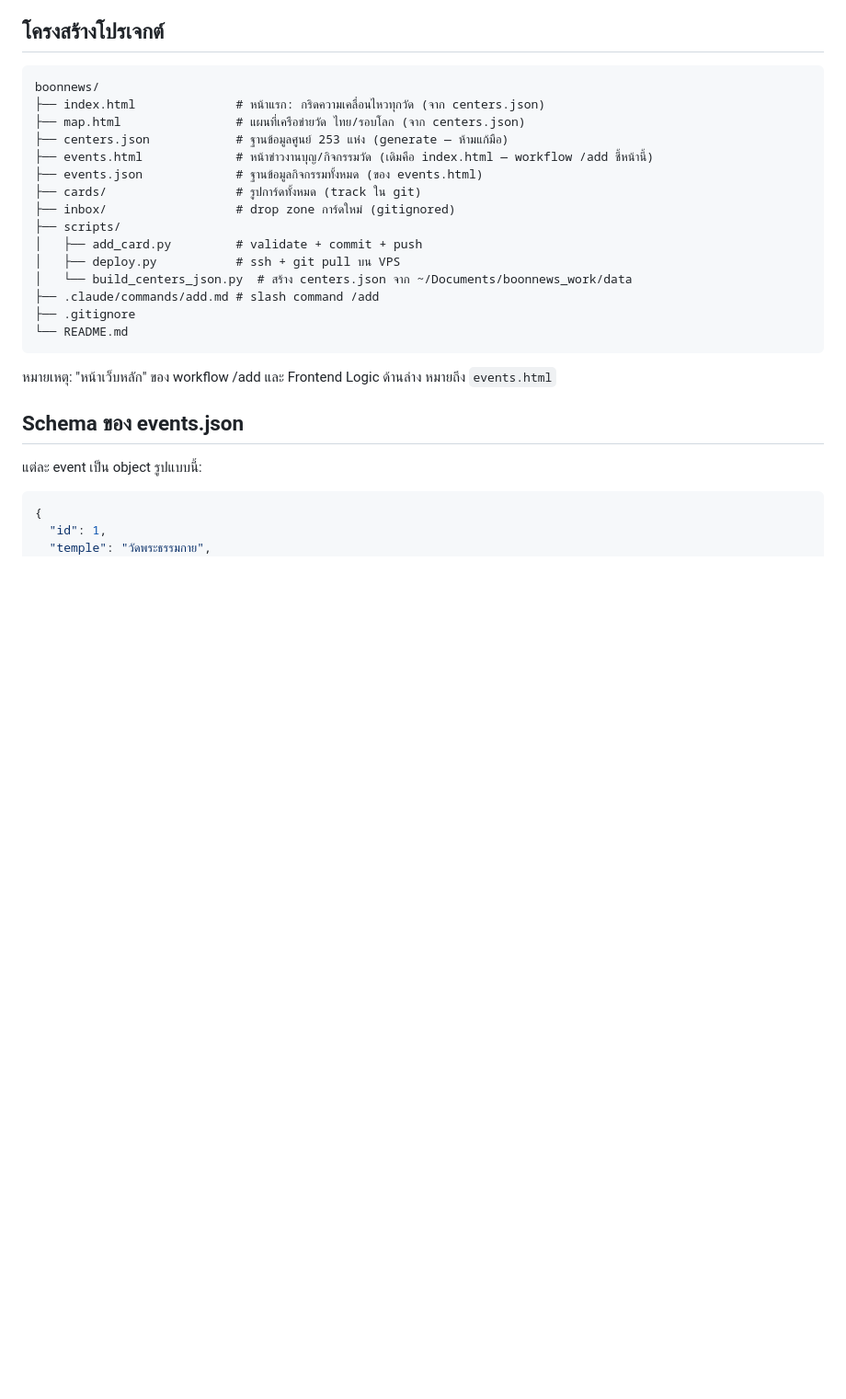
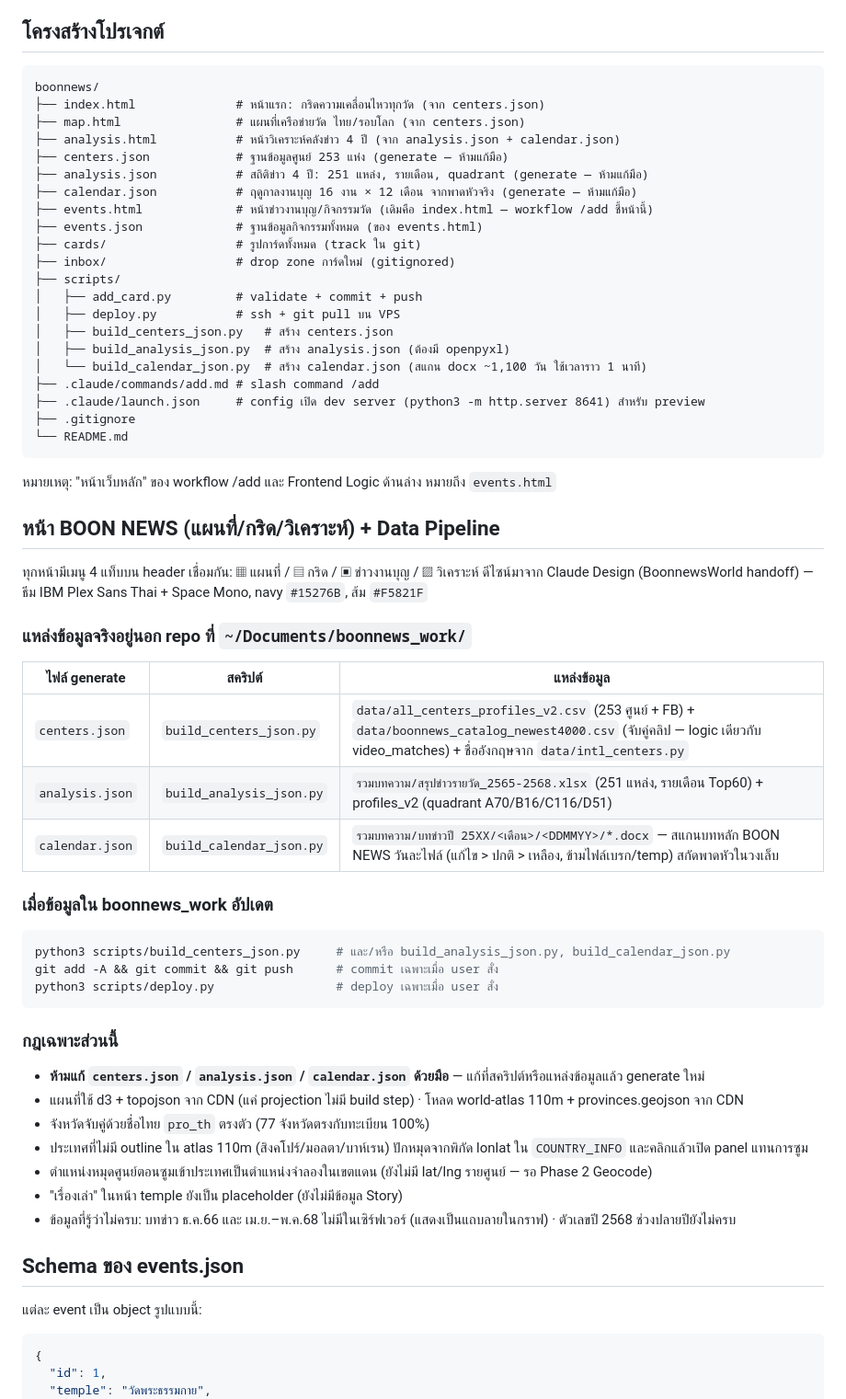
Before and after one commit to Punyaartwork/boonnews, a Markdown page: CLAUDE.md, the part around the change. Shown at 92% size. GitHub-like rendering; blank space fills up the shorter version.

Commit message:
docs: บันทึกหน้า BOON NEWS + data pipeline ลง CLAUDE.md
- โครงสร้างโปรเจกต์ครบ 4 หน้า + ไฟล์ generate 3 ตัว
- ตารางแหล่งข้อมูลจริงใน ~/Documents/boonnews_work + สคริปต์ที่ใช้สร้าง
- ขั้นตอนอัปเดตข้อมูล → generate → commit → deploy
- กฎ: ห้ามแก้ไฟล์ generate มือ + ข้อจำกัดข้อมูลที่รู้แล้ว

Co-Authored-By: Claude Fable 5 <noreply@anthropic.com>

````diff
--- a/CLAUDE.md
+++ b/CLAUDE.md
@@ -8,7 +8,10 @@
 boonnews/
 ├── index.html              # หน้าแรก: กริดความเคลื่อนไหวทุกวัด (จาก centers.json)
 ├── map.html                # แผนที่เครือข่ายวัด ไทย/รอบโลก (จาก centers.json)
+├── analysis.html           # หน้าวิเคราะห์คลังข่าว 4 ปี (จาก analysis.json + calendar.json)
 ├── centers.json            # ฐานข้อมูลศูนย์ 253 แห่ง (generate — ห้ามแก้มือ)
+├── analysis.json           # สถิติข่าว 4 ปี: 251 แหล่ง, รายเดือน, quadrant (generate — ห้ามแก้มือ)
+├── calendar.json           # ฤดูกาลงานบุญ 16 งาน × 12 เดือน จากพาดหัวจริง (generate — ห้ามแก้มือ)
 ├── events.html             # หน้าข่าวงานบุญ/กิจกรรมวัด (เดิมคือ index.html — workflow /add ชี้หน้านี้)
 ├── events.json             # ฐานข้อมูลกิจกรรมทั้งหมด (ของ events.html)
 ├── cards/                  # รูปการ์ดทั้งหมด (track ใน git)
@@ -16,13 +19,47 @@ boonnews/
 ├── scripts/
 │   ├── add_card.py         # validate + commit + push
 │   ├── deploy.py           # ssh + git pull บน VPS
-│   └── build_centers_json.py  # สร้าง centers.json จาก ~/Documents/boonnews_work/data
+│   ├── build_centers_json.py   # สร้าง centers.json
+│   ├── build_analysis_json.py  # สร้าง analysis.json (ต้องมี openpyxl)
+│   └── build_calendar_json.py  # สร้าง calendar.json (สแกน docx ~1,100 วัน ใช้เวลาราว 1 นาที)
 ├── .claude/commands/add.md # slash command /add
+├── .claude/launch.json     # config เปิด dev server (python3 -m http.server 8641) สำหรับ preview
 ├── .gitignore
 └── README.md
 ```
 
 หมายเหตุ: "หน้าเว็บหลัก" ของ workflow /add และ Frontend Logic ด้านล่าง หมายถึง `events.html`
+
+## หน้า BOON NEWS (แผนที่/กริด/วิเคราะห์) + Data Pipeline
+
+ทุกหน้ามีเมนู 4 แท็บบน header เชื่อมกัน: ▦ แผนที่ / ▤ กริด / ▣ ข่าวงานบุญ / ▨ วิเคราะห์
+ดีไซน์มาจาก Claude Design (BoonnewsWorld handoff) — ธีม IBM Plex Sans Thai + Space Mono, navy `#15276B`, ส้ม `#F5821F`
+
+### แหล่งข้อมูลจริงอยู่นอก repo ที่ `~/Documents/boonnews_work/`
+
+| ไฟล์ generate | สคริปต์ | แหล่งข้อมูล |
+|---|---|---|
+| `centers.json` | `build_centers_json.py` | `data/all_centers_profiles_v2.csv` (253 ศูนย์ + FB) + `data/boonnews_catalog_newest4000.csv` (จับคู่คลิป — logic เดียวกับ video_matches) + ชื่ออังกฤษจาก `data/intl_centers.py` |
+| `analysis.json` | `build_analysis_json.py` | `รวมบทความ/สรุปข่าวรายวัด_2565-2568.xlsx` (251 แหล่ง, รายเดือน Top60) + profiles_v2 (quadrant A70/B16/C116/D51) |
+| `calendar.json` | `build_calendar_json.py` | `รวมบทความ/บทข่าวปี 25XX/<เดือน>/<DDMMYY>/*.docx` — สแกนบทหลัก BOON NEWS วันละไฟล์ (แก้ไข > ปกติ > เหลือง, ข้ามไฟล์เบรก/temp) สกัดพาดหัวในวงเล็บ |
+
+### เมื่อข้อมูลใน boonnews_work อัปเดต
+
+```bash
+python3 scripts/build_centers_json.py     # และ/หรือ build_analysis_json.py, build_calendar_json.py
+git add -A && git commit && git push      # commit เฉพาะเมื่อ user สั่ง
+python3 scripts/deploy.py                 # deploy เฉพาะเมื่อ user สั่ง
+```
+
+### กฎเฉพาะส่วนนี้
+
+- **ห้ามแก้ `centers.json` / `analysis.json` / `calendar.json` ด้วยมือ** — แก้ที่สคริปต์หรือแหล่งข้อมูลแล้ว generate ใหม่
+- แผนที่ใช้ d3 + topojson จาก CDN (แค่ projection ไม่มี build step) · โหลด world-atlas 110m + provinces.geojson จาก CDN
+- จังหวัดจับคู่ด้วยชื่อไทย `pro_th` ตรงตัว (77 จังหวัดตรงกับทะเบียน 100%)
+- ประเทศที่ไม่มี outline ใน atlas 110m (สิงคโปร์/มอลตา/บาห์เรน) ปักหมุดจากพิกัด lonlat ใน `COUNTRY_INFO` และคลิกแล้วเปิด panel แทนการซูม
+- ตำแหน่งหมุดศูนย์ตอนซูมเข้าประเทศเป็นตำแหน่งจำลองในเขตแดน (ยังไม่มี lat/lng รายศูนย์ — รอ Phase 2 Geocode)
+- "เรื่องเล่า" ในหน้า temple ยังเป็น placeholder (ยังไม่มีข้อมูล Story)
+- ข้อมูลที่รู้ว่าไม่ครบ: บทข่าว ธ.ค.66 และ เม.ย.–พ.ค.68 ไม่มีในเซิร์ฟเวอร์ (แสดงเป็นแถบลายในกราฟ) · ตัวเลขปี 2568 ช่วงปลายปียังไม่ครบ
 
 ## Schema ของ events.json
 
````
